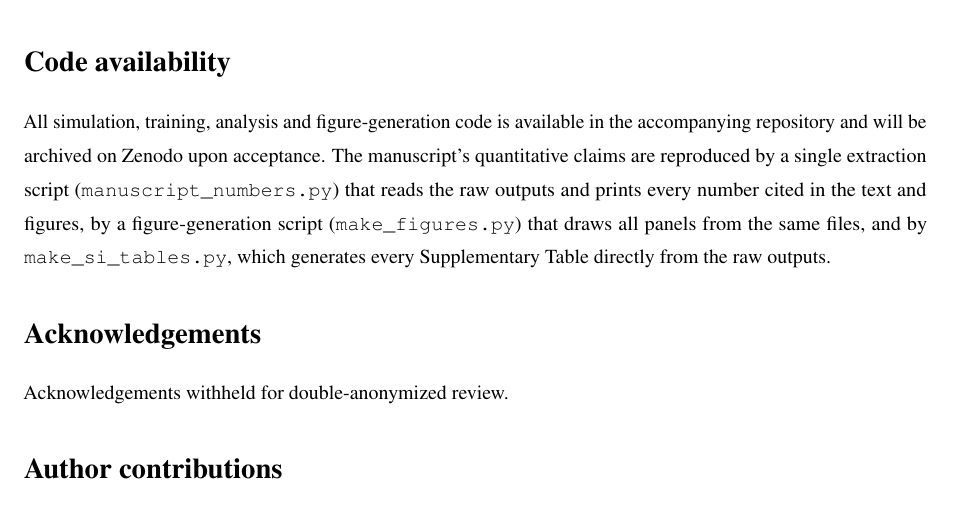
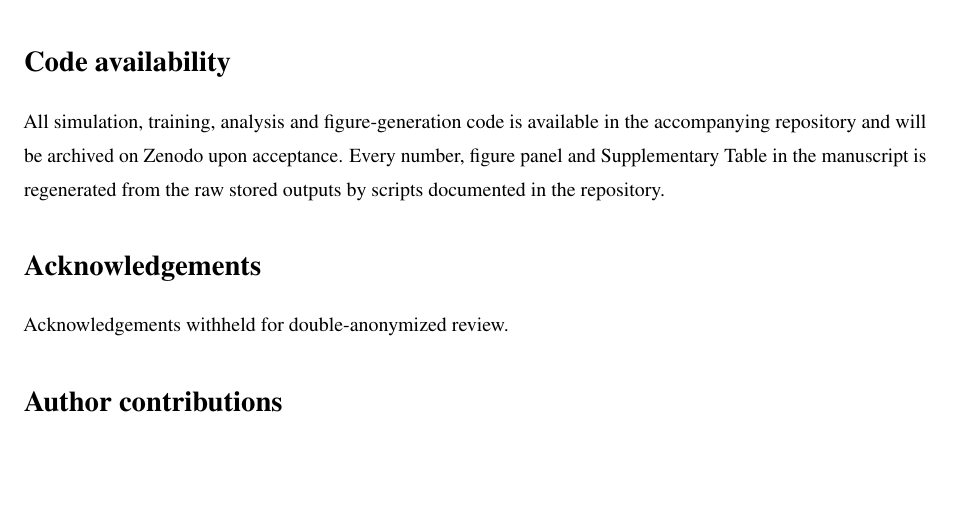
Before and after one commit to FanYixiang2000/emergence-prereg, a LaTeX paper (main.tex): part of page 14 of 23, cut so that both start at the same text, the shorter picture padded with empty space. Compiled offline with pdfLaTeX.

Commit message:
Condense Code availability: drop script filenames, keep one-line reproducibility statement
Co-authored-by: Cursor <cursoragent@cursor.com>

```diff
--- a/main.tex
+++ b/main.tex
@@ -984,13 +984,9 @@ plotting script; no intermediate hand-edited data are used.
 \small
 All simulation, training, analysis and figure-generation code is
 available in the accompanying repository and will be archived on
-Zenodo upon acceptance. The
-manuscript's quantitative claims are reproduced by a single extraction
-script (\texttt{manuscript\_numbers.py}) that reads the raw outputs and
-prints every number cited in the text and figures, by a
-figure-generation script (\texttt{make\_figures.py}) that draws all
-panels from the same files, and by \texttt{make\_si\_tables.py}, which
-generates every Supplementary Table directly from the raw outputs.
+Zenodo upon acceptance. Every number, figure panel and Supplementary
+Table in the manuscript is regenerated from the raw stored outputs by
+scripts documented in the repository.
 \normalsize
 
 \section*{Acknowledgements}
```
Also changed, not shown: main.pdf.
